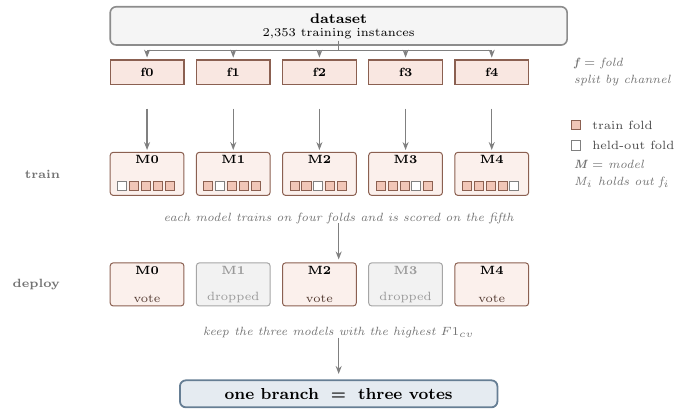
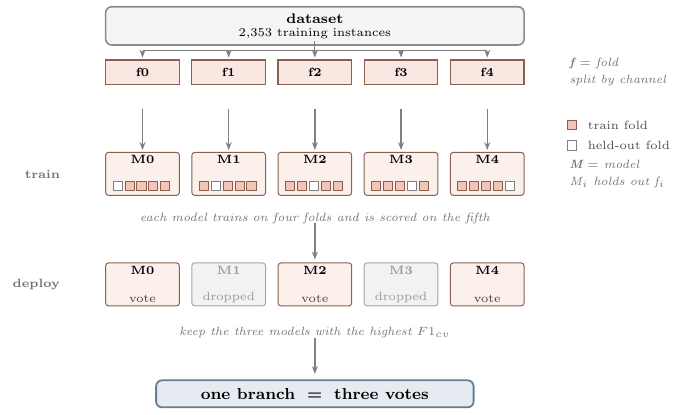
Before and after one commit to BranchBroxy/childsafeads-nllp2026, a LaTeX figure (figures/src/fig-cv5.tex): the whole page. The pictures show the PDF file figures/src/fig-cv5.pdf that the author committed with the source.

Commit message:
Centre the CV5 figure on its true axis
Die Fold-Reihe laeuft von -3.69 bis +3.69, ihre Mitte ist also 0. Der
Datensatz-Block war 8.06 cm statt 7.38 cm breit und hat damit alles, was an ihm
ausgerichtet war, um 0.34 nach rechts gezogen — Verteiler, beide Pfeile, beide
Unterschriften und den Branch-Kasten. Alles sitzt jetzt auf der Achse, die
seitlichen Beschriftungen stehen links und rechts gleich weit vom Rand.

Co-Authored-By: Claude Opus 5 (1M context) <noreply@anthropic.com>

```diff
--- a/figures/src/fig-cv5.tex
+++ b/figures/src/fig-cv5.tex
@@ -15,12 +15,12 @@
 ]
 
 \def\xL{-3.69}   % linke Kante der Leiste
-\def\xR{4.37}    % rechte Kante der Leiste
+\def\xR{4.37}    % 0.68 rechts der Reihe; Zeilenlabels 0.68 links    % rechte Kante der Leiste
 
 % ── Datensatz ──────────────────────────────────────────────────────────────
 \node[rectangle, draw=black!45, fill=black!4, rounded corners=3pt, line width=0.8pt,
-      minimum width=8.06cm, minimum height=0.52cm, align=center,
-      font=\fontsize{7}{8.5}\selectfont\bfseries] (ds) at (0.34, 4.66)
+      minimum width=7.38cm, minimum height=0.52cm, align=center,
+      font=\fontsize{7}{8.5}\selectfont\bfseries] (ds) at (0, 4.66)
   {dataset\\[-2pt]{\fontsize{5.8}{7}\selectfont\mdseries
    2{,}353 training instances}};
 
@@ -30,7 +30,7 @@
   \node[font=\fontsize{6.5}{8}\selectfont\bfseries]
     at ({\i*1.52 - 3.04}, 3.84) {f\i};
 }
-\draw[bus] (0.34, 4.40) -- (0.34, 4.22);
+\draw[bus] (0, 4.40) -- (0, 4.22);
 \draw[bus] (-3.04, 4.22) -- (3.04, 4.22);
 \foreach \i in {0,...,4}{
   \draw[edge] ({\i*1.52 - 3.04}, 4.22) -- ({\i*1.52 - 3.04}, 4.10);
@@ -45,7 +45,7 @@
 }
 
 % ── fuenf Fold-Modelle ─────────────────────────────────────────────────────
-\node[hdr, anchor=east] at (-4.45, 2.05) {\textsc{train}};
+\node[hdr, anchor=east] at (-4.37, 2.05) {\textsc{train}};
 \foreach \i in {0,...,4}{
   \node[voter] (m\i) at ({\i*1.52 - 3.04}, 2.05) {};
   \node[font=\fontsize{6.2}{7.6}\selectfont\bfseries, anchor=north, inner sep=1.6pt]
@@ -62,7 +62,7 @@
 }
 \node[capt, anchor=west, align=left] at (\xR, 2.05)
   {\textbf{M} $=$ model\\[1pt]M$_i$ holds out f$_i$};
-\node[capt, anchor=north] at (0.34, 1.48)
+\node[capt, anchor=north] at (0, 1.48)
   {each model trains on four folds and is scored on the fifth};
 
 % Legende
@@ -74,8 +74,8 @@
   {held-out fold};
 
 % ── Auswahl der drei besten Folds ──────────────────────────────────────────
-\draw[edge, line width=0.7pt] (0.34, 1.18) -- (0.34, 0.54);
-\node[hdr, anchor=east] at (-4.45, 0.10) {\textsc{deploy}};
+\draw[edge, line width=0.7pt] (0, 1.18) -- (0, 0.54);
+\node[hdr, anchor=east] at (-4.37, 0.10) {\textsc{deploy}};
 \foreach \i/\keep in {0/1, 1/0, 2/1, 3/0, 4/1}{
   \ifnum\keep=1\relax
     \node[voter] (d\i) at ({\i*1.52 - 3.04}, 0.10) {};
@@ -91,13 +91,13 @@
           text=black!40] at (d\i.south) {dropped};
   \fi
 }
-\node[capt, anchor=north] at (0.34, -0.53)
+\node[capt, anchor=north] at (0, -0.53)
   {keep the three models with the highest $F1_{cv}$};
 
 % ── Branch ─────────────────────────────────────────────────────────────────
-\draw[edge, line width=0.7pt] (0.34, -0.84) -- (0.34, -1.48);
+\draw[edge, line width=0.7pt] (0, -0.84) -- (0, -1.48);
 \node[major, draw=clrBranch!80!black, fill=clrBranch!20, minimum width=5.6cm]
-  at (0.34, -1.83) {one branch \;=\; three votes};
+  at (0, -1.83) {one branch \;=\; three votes};
 
 \end{tikzpicture}
 \end{document}
```
Also changed, not shown: figures/fig-cv5.svg, figures/src/fig-cv5.pdf, figures/src/fig-ensemble.pdf, figures/src/fig-methods.pdf, figures/src/fig-scopes.pdf.
